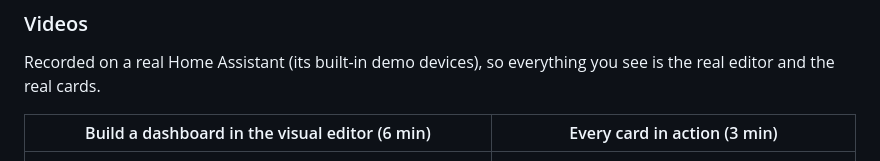
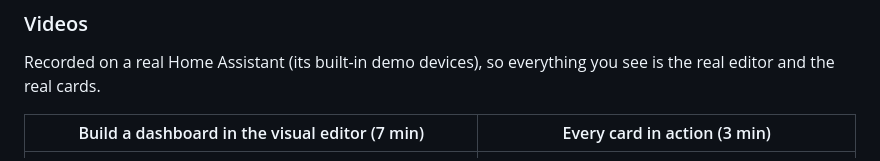
Before and after one commit to HRadhi4/Roost-card, a Markdown page: README.md, the part around the change. GitHub-like rendering.

```diff
--- a/README.md
+++ b/README.md
@@ -51,7 +51,7 @@ Step by step, and without HACS: **[Install guide](docs/tutorials/01-install.md)*
 
 Recorded on a real Home Assistant (its built-in demo devices), so everything you see is the real editor and the real cards.
 
-| Build a dashboard in the visual editor (6 min) | Every card in action (3 min) |
+| Build a dashboard in the visual editor (7 min) | Every card in action (3 min) |
 |:-:|:-:|
 | [![Build a dashboard in the visual editor](https://raw.githubusercontent.com/HRadhi4/Roost-card/main/docs/video/roost-build-dashboard.jpg)](https://github.com/HRadhi4/Roost-card/blob/main/docs/video/roost-build-dashboard.mp4) | [![Every Roost card in action](https://raw.githubusercontent.com/HRadhi4/Roost-card/main/docs/video/roost-every-card.jpg)](https://github.com/HRadhi4/Roost-card/blob/main/docs/video/roost-every-card.mp4) |
 | Make a dashboard, add each card from the card list, pick your devices, open its options, save. Then use it on a phone. | All 37 cards on one page, each one tapped, dragged or switched so you can see what it does. |
```
Also changed, not shown: CHANGELOG.md (+4 -0 lines), docs/tutorials/00-video.md (+2 -2 lines), docs/video/roost-build-dashboard.jpg (added), 2 other files.
